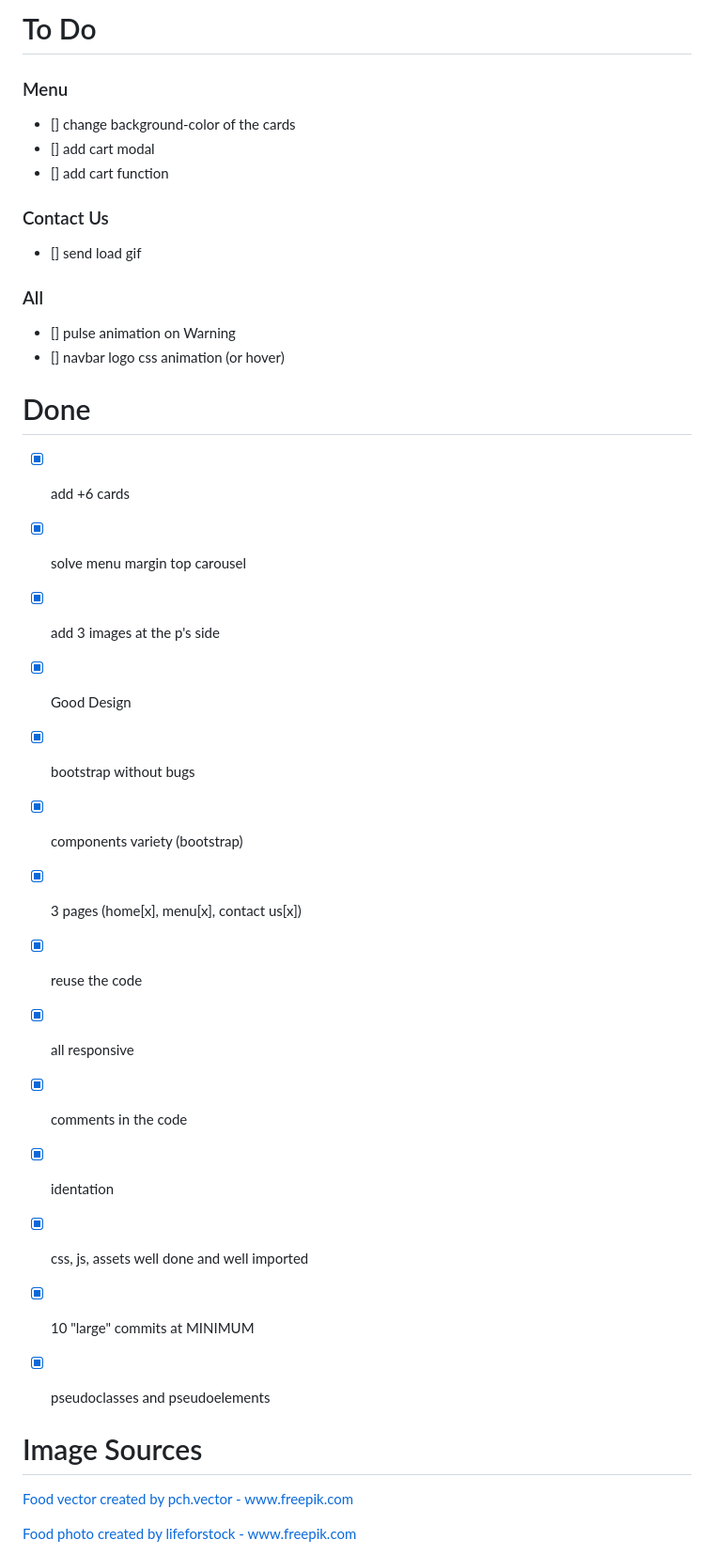
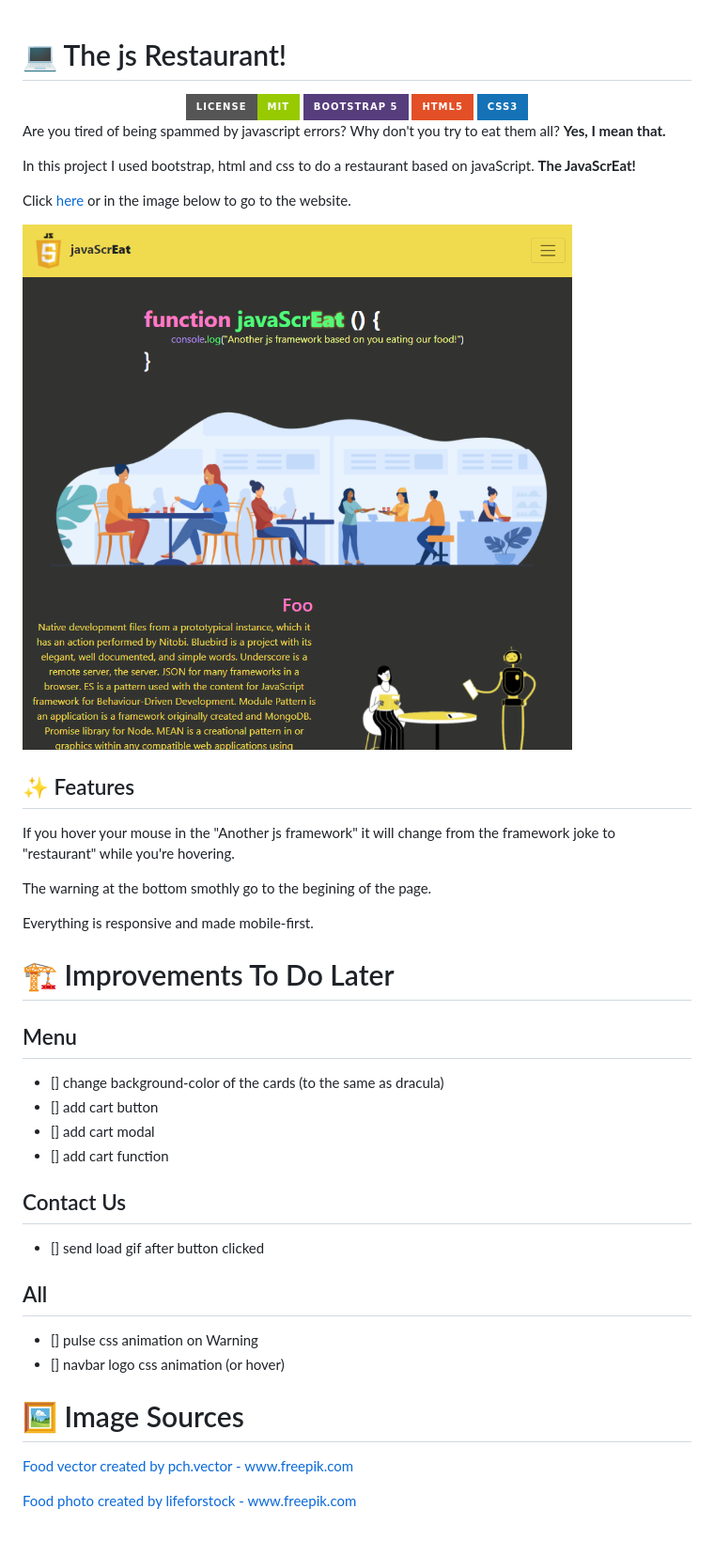
Before and after one commit to luigiMinardi/javaScrEat, a Markdown page: README.md, the part around the change. Shown: that part at 94% size. Rendered like a GitHub page; pictures changed too: img/javaScrEat.png (added); badges without logos.

Commit message:
Doing the readme with sources, todo, features and introduction of the website

```diff
--- a/README.md
+++ b/README.md
@@ -1,37 +1,47 @@
-# To Do
 
-### Menu
-- [] change background-color of the cards
+# 💻 The js Restaurant!
+
+<div align="center">
+    <a href="https://github.com/luigiMinardi/javaScrEat/blob/main/LICENSE">
+        <img alt="GitHub license" src="https://img.shields.io/badge/license-MIT-green?style=for-the-badge">
+    </a>
+    <img alt="Bootstrap Version" src="https://img.shields.io/badge/Bootstrap 5-563D7C?style=for-the-badge&logo=bootstrap&logoColor=white">
+    <img alt="HTML Version" src="https://img.shields.io/badge/HTML5-E34F26?style=for-the-badge&logo=html5&logoColor=white">
+    <img alt="CSS Version" src="https://img.shields.io/badge/CSS3-1572B6?style=for-the-badge&logo=css3&logoColor=white">
+</div>
+
+Are you tired of being spammed by javascript errors? Why don't you try to eat them all? **Yes, I mean that.**
+
+In this project I used bootstrap, html and css to do a restaurant based on javaScript. **The JavaScrEat!**
+
+Click [here](https://luigiminardi.github.io/javaScrEat/) or in the image below to go to the website.
+
+[![javaScrEat home](img/javaScrEat.png)](https://luigiminardi.github.io/javaScrEat/)
+
+## ✨ Features
+
+If you hover your mouse in the "Another js framework" it will change from the framework joke to "restaurant" while you're hovering.
+
+The warning at the bottom smothly go to the begining of the page.
+
+Everything is responsive and made mobile-first.
+
+# 🏗 Improvements To Do Later
+
+## Menu
+- [] change background-color of the cards (to the same as dracula)
+- [] add cart button
 - [] add cart modal
 - [] add cart function
 
-### Contact Us
+## Contact Us
+- [] send load gif after button clicked
 
-- [] send load gif
-
-### All
-- [] pulse animation on Warning
+## All
+- [] pulse css animation on Warning
 - [] navbar logo css animation (or hover)
 
-# Done
-
-- [x] add +6 cards
-- [x] solve menu margin top carousel
-- [x] add 3 images at the p's side
-
-- [x] Good Design
-- [x] bootstrap without bugs
-- [x] components variety (bootstrap)
-- [x] 3 pages (home[x], menu[x], contact us[x])
-- [x] reuse the code
-- [x] all responsive
-- [x] comments in the code
-- [x] identation
-- [x] css, js, assets well done and well imported
-- [x] 10 "large" commits at MINIMUM
-- [x] pseudoclasses and pseudoelements
-
-# Image Sources
+# 🖼 Image Sources
 
 <a href="https://www.freepik.com/vectors/food">Food vector created by pch.vector - www.freepik.com</a>
 
```
